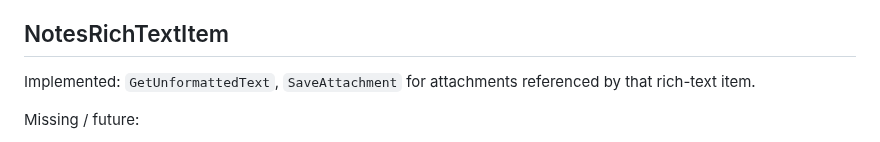
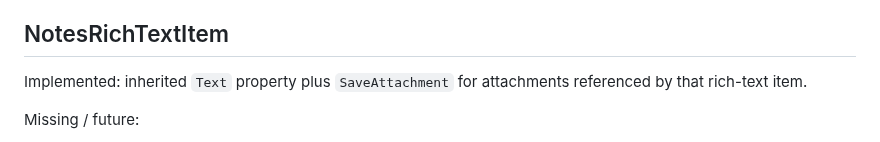
Before and after one commit to xpagedeveloper/XPscript, a Markdown page: todo/HCLNotes.md, the part around the change. GitHub-like rendering.

Commit message:
Update Notes rich text TODO

```diff
--- a/todo/HCLNotes.md
+++ b/todo/HCLNotes.md
@@ -100,7 +100,7 @@ Missing / future:
 
 ## NotesRichTextItem
 
-Implemented: `GetUnformattedText`, `SaveAttachment` for attachments referenced by that rich-text item.
+Implemented: inherited `Text` property plus `SaveAttachment` for attachments referenced by that rich-text item.
 
 Missing / future:
 
```
